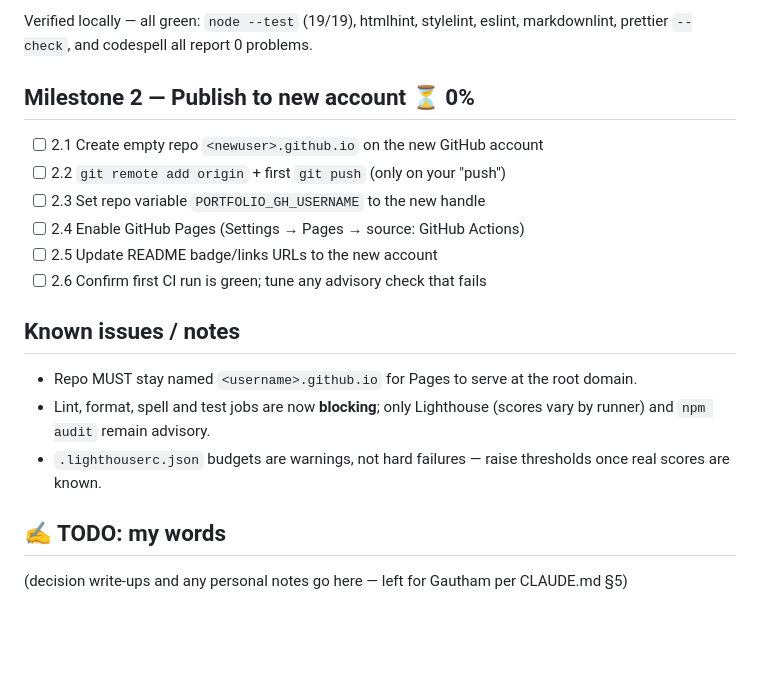
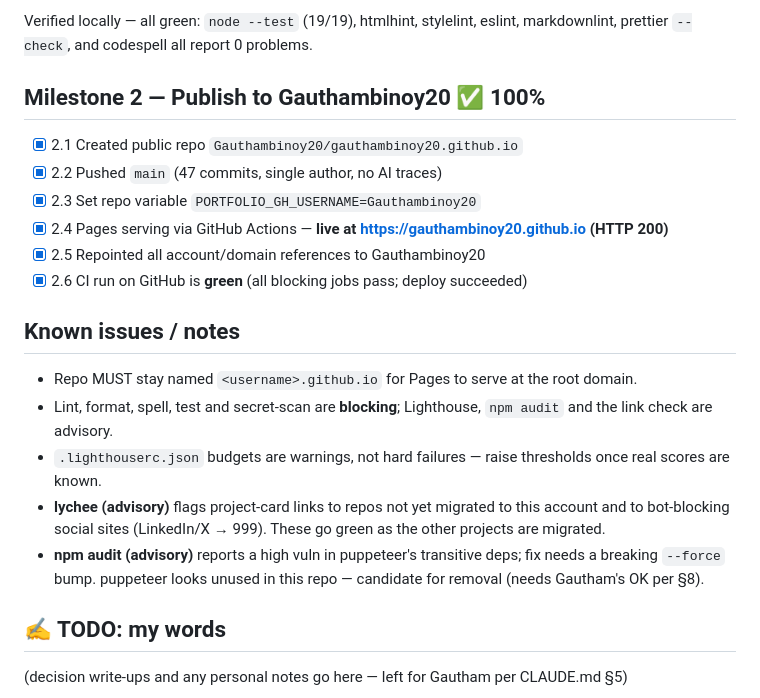
Before and after one commit to dharaneeshexe-web/dharaneeshexe-web.github.io, a Markdown page: ROADMAP.md, the part around the change. Drawn GitHub-style; blank space fills up the shorter version.

Commit message:
docs: mark publish milestone complete
Site is live at https://gauthambinoy20.github.io with a green CI run; record the publish steps, the live URL and the advisory link-check/audit notes.

```diff
--- a/ROADMAP.md
+++ b/ROADMAP.md
@@ -37,20 +37,22 @@ All 19 tests pass locally (`node --test`); eslint and the test gate run clean.
 Verified locally — all green: `node --test` (19/19), htmlhint, stylelint, eslint,
 markdownlint, prettier `--check`, and codespell all report 0 problems.
 
-## Milestone 2 — Publish to new account ⏳ 0%
+## Milestone 2 — Publish to Gauthambinoy20 ✅ 100%
 
-- [ ] 2.1 Create empty repo `<newuser>.github.io` on the new GitHub account
-- [ ] 2.2 `git remote add origin` + first `git push` (only on your "push")
-- [ ] 2.3 Set repo variable `PORTFOLIO_GH_USERNAME` to the new handle
-- [ ] 2.4 Enable GitHub Pages (Settings → Pages → source: GitHub Actions)
-- [ ] 2.5 Update README badge/links URLs to the new account
-- [ ] 2.6 Confirm first CI run is green; tune any advisory check that fails
+- [x] 2.1 Created public repo `Gauthambinoy20/gauthambinoy20.github.io`
+- [x] 2.2 Pushed `main` (47 commits, single author, no AI traces)
+- [x] 2.3 Set repo variable `PORTFOLIO_GH_USERNAME=Gauthambinoy20`
+- [x] 2.4 Pages serving via GitHub Actions — **live at https://gauthambinoy20.github.io (HTTP 200)**
+- [x] 2.5 Repointed all account/domain references to Gauthambinoy20
+- [x] 2.6 CI run on GitHub is **green** (all blocking jobs pass; deploy succeeded)
 
 ## Known issues / notes
 
 - Repo MUST stay named `<username>.github.io` for Pages to serve at the root domain.
-- Lint, format, spell and test jobs are now **blocking**; only Lighthouse (scores vary by runner) and `npm audit` remain advisory.
+- Lint, format, spell, test and secret-scan are **blocking**; Lighthouse, `npm audit` and the link check are advisory.
 - `.lighthouserc.json` budgets are warnings, not hard failures — raise thresholds once real scores are known.
+- **lychee (advisory)** flags project-card links to repos not yet migrated to this account and to bot-blocking social sites (LinkedIn/X → 999). These go green as the other projects are migrated.
+- **npm audit (advisory)** reports a high vuln in puppeteer's transitive deps; fix needs a breaking `--force` bump. puppeteer looks unused in this repo — candidate for removal (needs Gautham's OK per §8).
 
 ## ✍️ TODO: my words
 
```
